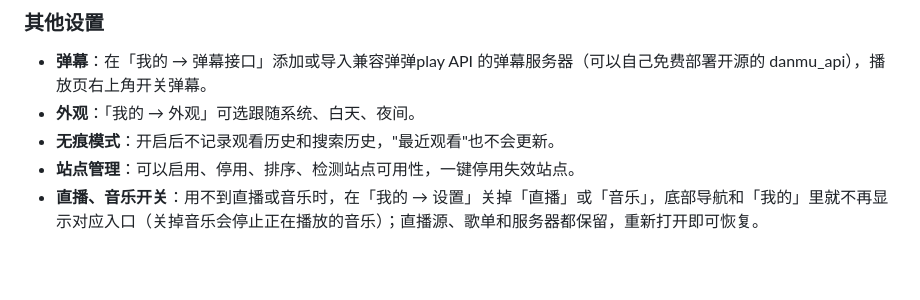
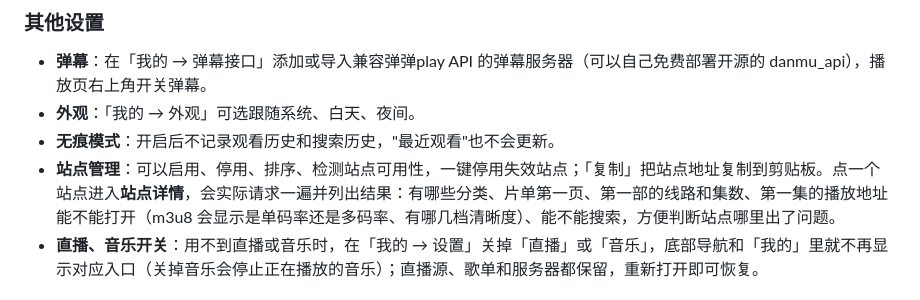
Before and after one commit to xiaotaitech/yingxia-release, a Markdown page: HELP.md, the part around the change. Drawn GitHub-style; blank space fills up the shorter version.

Commit message:
使用帮助（0.8.3）

```diff
--- a/HELP.md
+++ b/HELP.md
@@ -123,7 +123,7 @@
 - **弹幕**：在「我的 → 弹幕接口」添加或导入兼容弹弹play API 的弹幕服务器（可以自己免费部署开源的 danmu_api），播放页右上角开关弹幕。
 - **外观**：「我的 → 外观」可选跟随系统、白天、夜间。
 - **无痕模式**：开启后不记录观看历史和搜索历史，"最近观看"也不会更新。
-- **站点管理**：可以启用、停用、排序、检测站点可用性，一键停用失效站点。
+- **站点管理**：可以启用、停用、排序、检测站点可用性，一键停用失效站点；「复制」把站点地址复制到剪贴板。点一个站点进入**站点详情**，会实际请求一遍并列出结果：有哪些分类、片单第一页、第一部的线路和集数、第一集的播放地址能不能打开（m3u8 会显示是单码率还是多码率、有哪几档清晰度）、能不能搜索，方便判断站点哪里出了问题。
 - **直播、音乐开关**：用不到直播或音乐时，在「我的 → 设置」关掉「直播」或「音乐」，底部导航和「我的」里就不再显示对应入口（关掉音乐会停止正在播放的音乐）；直播源、歌单和服务器都保留，重新打开即可恢复。
 
 ## 常见问题
```
